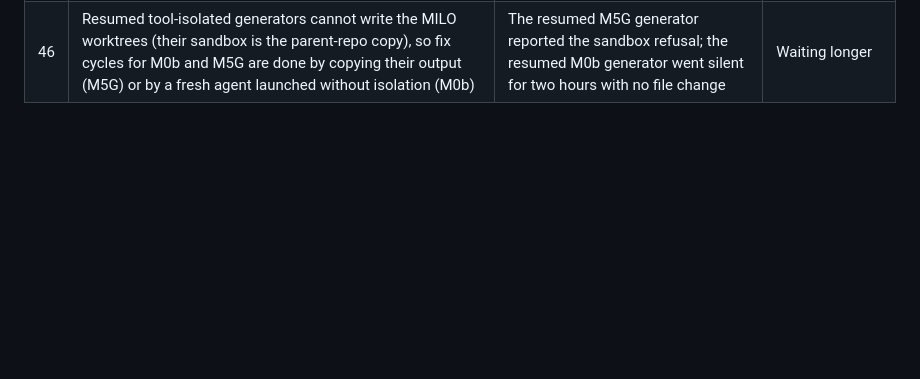
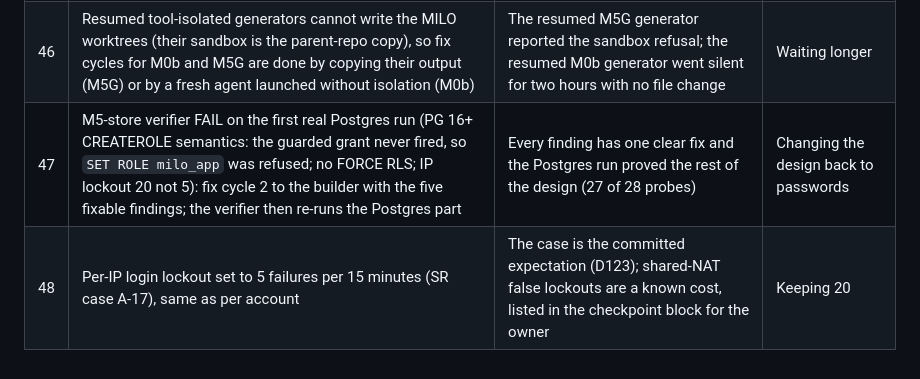
Before and after one commit to JinhoKim46/TC_AE_Sprint2_MILO, a Markdown page: docs/integrator-decisions.md, the part around the change. Drawn GitHub-style; blank space fills up the shorter version.

Commit message:
docs: decisions 47-48
Co-Authored-By: Claude Fable 5.1 <noreply@anthropic.com>
Claude-Session: https://claude.ai/code/session_01R9xpatJC8o2pDvMX57MQAb

```diff
--- a/docs/integrator-decisions.md
+++ b/docs/integrator-decisions.md
@@ -54,3 +54,5 @@ Format: date, id, what was decided, why, what was rejected. Owner-only items are
 | 44 | Pre-live runner pass (one Sonnet task before the live batch): `run_tools.py` gains `--max-cost`, per-row latency, a raw replay file, the tool_cases manifest-hash refusal and the real temperature record; `evals/security/README.md` gets the 0.50 USD cap, the `live-<date>.json` name, the D145 note removed, and the two case defects of decision 42 fixed | All are prerequisites the protocols name; batching them keeps the live session to one budget check | Fixing them piecemeal |
 | 45 | M4 merged after the verifier's second pass (PASS); the approve-time policy at taint low in contract mode is accepted, because contract mode has no session taint and discovery mode (M5b) will pass the stored taint | The remaining gap is M5b's by design | Blocking M4 on M5b |
 | 46 | Resumed tool-isolated generators cannot write the MILO worktrees (their sandbox is the parent-repo copy), so fix cycles for M0b and M5G are done by copying their output (M5G) or by a fresh agent launched without isolation (M0b) | The resumed M5G generator reported the sandbox refusal; the resumed M0b generator went silent for two hours with no file change | Waiting longer |
+| 47 | M5-store verifier FAIL on the first real Postgres run (PG 16+ CREATEROLE semantics: the guarded grant never fired, so `SET ROLE milo_app` was refused; no FORCE RLS; IP lockout 20 not 5): fix cycle 2 to the builder with the five fixable findings; the verifier then re-runs the Postgres part | Every finding has one clear fix and the Postgres run proved the rest of the design (27 of 28 probes) | Changing the design back to passwords |
+| 48 | Per-IP login lockout set to 5 failures per 15 minutes (SR case A-17), same as per account | The case is the committed expectation (D123); shared-NAT false lockouts are a known cost, listed in the checkpoint block for the owner | Keeping 20 |
```
